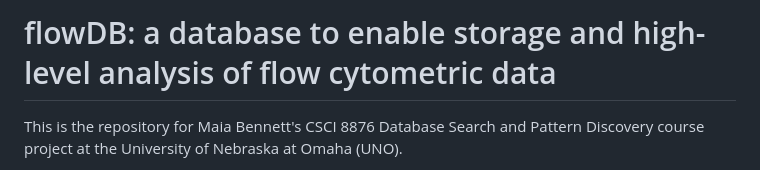
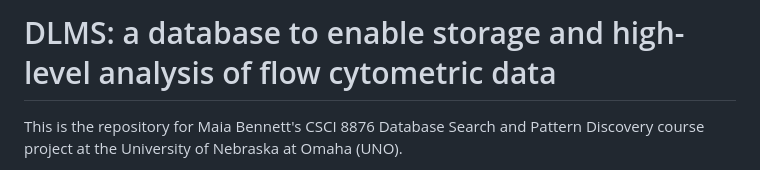
Before and after one commit to maiabennett/DLMS, a Markdown page: README.md, the part around one of its changes. Rendered like a GitHub page.

```diff
--- a/README.md
+++ b/README.md
@@ -1,4 +1,4 @@
-# flowDB: a database to enable storage and high-level analysis of flow cytometric data
+# DLMS: a database to enable storage and high-level analysis of flow cytometric data
 
 This is the repository for Maia Bennett's CSCI 8876 Database Search and Pattern Discovery course project at the University of Nebraska at Omaha (UNO).
 
```
Also changed, not shown: other parts of README.md (+1 -1 lines).
